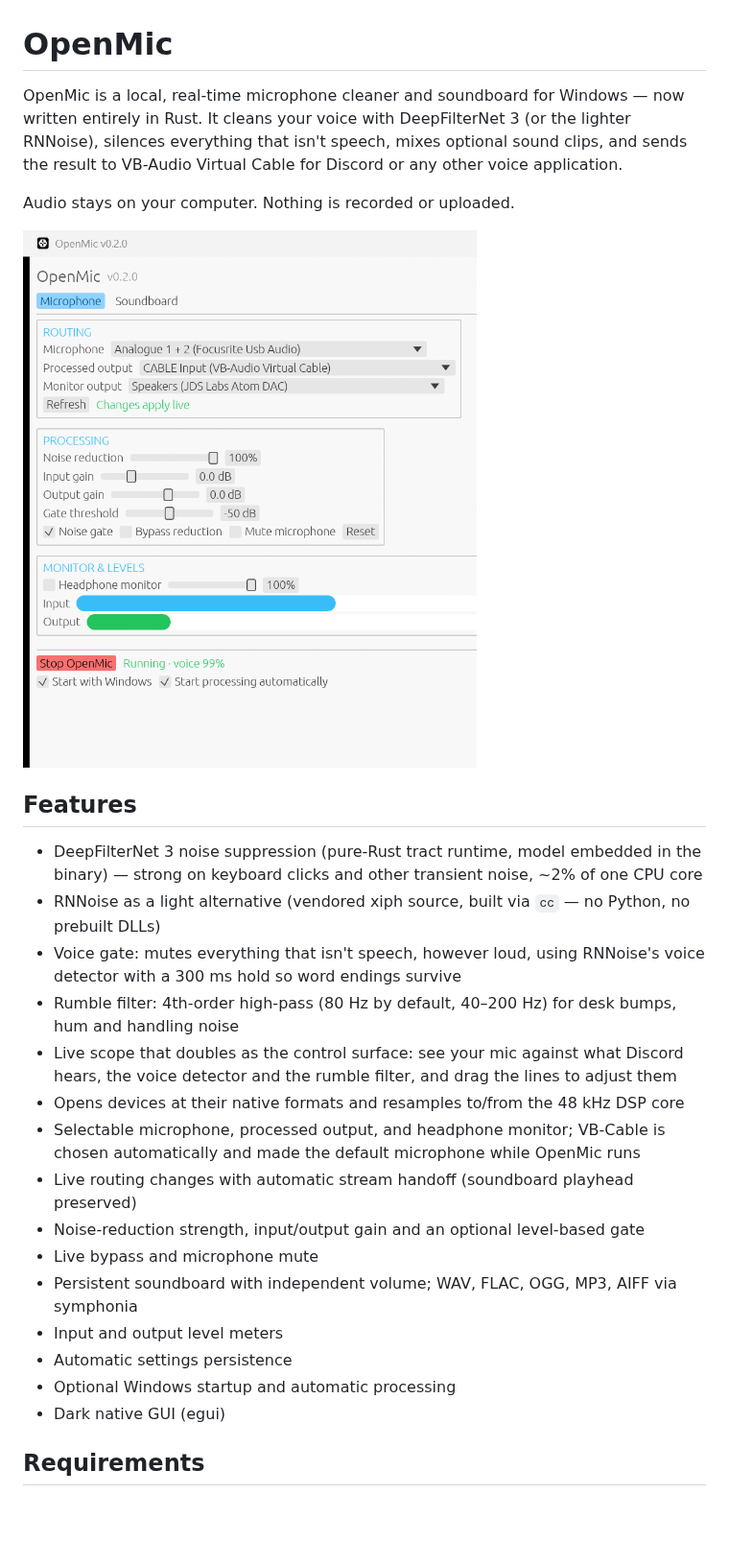
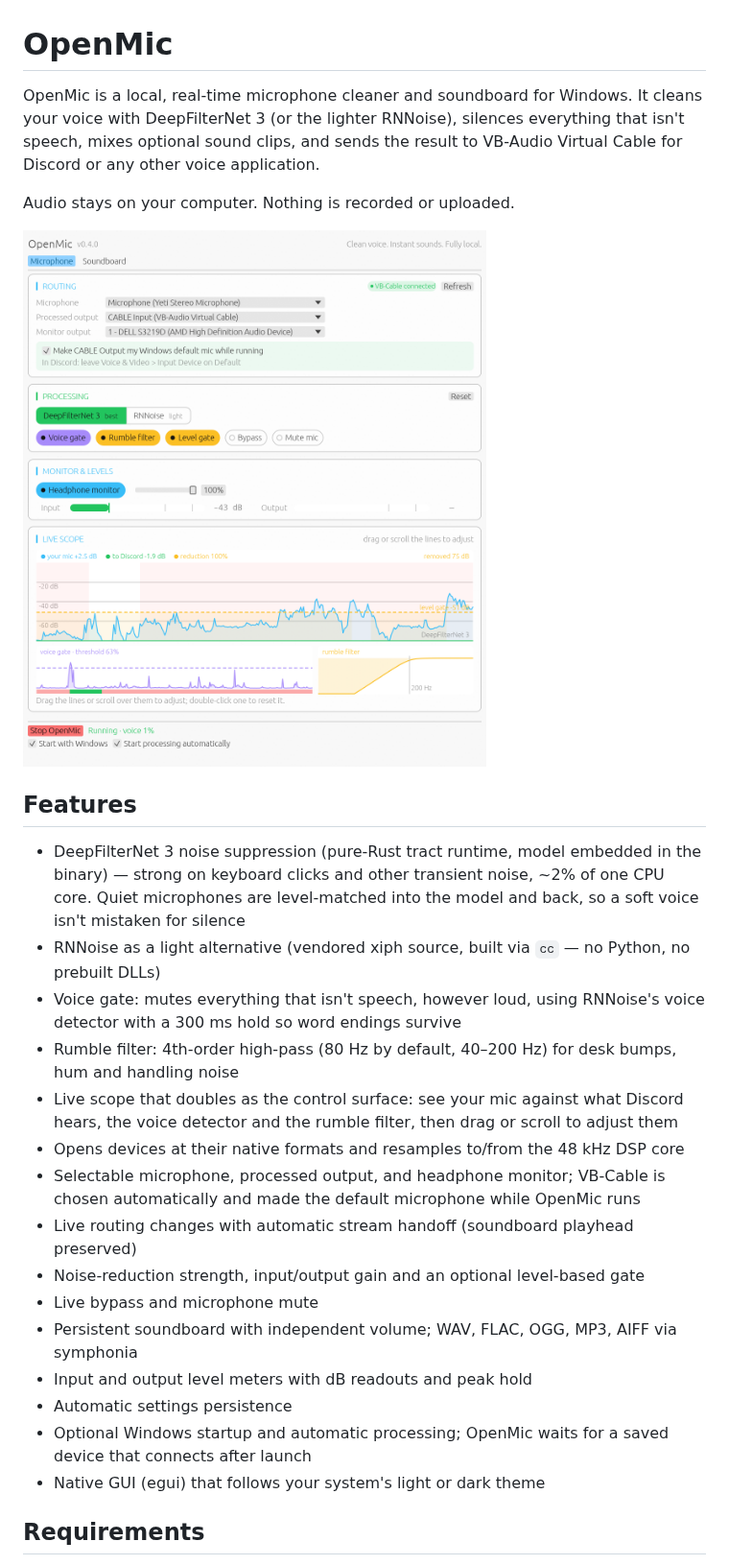
Before and after one commit to DevanMetz/openmic, a Markdown page: README.md, the part around one of its changes. Shown at 96% size. GitHub-like rendering; pictures changed too: docs/screenshot.png; blank space fills up the shorter version.

Commit message:
Update README and application screenshot

```diff
--- a/README.md
+++ b/README.md
@@ -1,6 +1,6 @@
 # OpenMic
 
-OpenMic is a local, real-time microphone cleaner and soundboard for Windows — now written entirely in Rust. It cleans your voice with DeepFilterNet 3 (or the lighter RNNoise), silences everything that isn't speech, mixes optional sound clips, and sends the result to VB-Audio Virtual Cable for Discord or any other voice application.
+OpenMic is a local, real-time microphone cleaner and soundboard for Windows. It cleans your voice with DeepFilterNet 3 (or the lighter RNNoise), silences everything that isn't speech, mixes optional sound clips, and sends the result to VB-Audio Virtual Cable for Discord or any other voice application.
 
 Audio stays on your computer. Nothing is recorded or uploaded.
 
@@ -8,21 +8,21 @@ Audio stays on your computer. Nothing is recorded or uploaded.
 
 ## Features
 
-- DeepFilterNet 3 noise suppression (pure-Rust tract runtime, model embedded in the binary) — strong on keyboard clicks and other transient noise, ~2% of one CPU core
+- DeepFilterNet 3 noise suppression (pure-Rust tract runtime, model embedded in the binary) — strong on keyboard clicks and other transient noise, ~2% of one CPU core. Quiet microphones are level-matched into the model and back, so a soft voice isn't mistaken for silence
 - RNNoise as a light alternative (vendored xiph source, built via `cc` — no Python, no prebuilt DLLs)
 - Voice gate: mutes everything that isn't speech, however loud, using RNNoise's voice detector with a 300 ms hold so word endings survive
 - Rumble filter: 4th-order high-pass (80 Hz by default, 40–200 Hz) for desk bumps, hum and handling noise
-- Live scope that doubles as the control surface: see your mic against what Discord hears, the voice detector and the rumble filter, and drag the lines to adjust them
+- Live scope that doubles as the control surface: see your mic against what Discord hears, the voice detector and the rumble filter, then drag or scroll to adjust them
 - Opens devices at their native formats and resamples to/from the 48 kHz DSP core
 - Selectable microphone, processed output, and headphone monitor; VB-Cable is chosen automatically and made the default microphone while OpenMic runs
 - Live routing changes with automatic stream handoff (soundboard playhead preserved)
 - Noise-reduction strength, input/output gain and an optional level-based gate
 - Live bypass and microphone mute
 - Persistent soundboard with independent volume; WAV, FLAC, OGG, MP3, AIFF via symphonia
-- Input and output level meters
+- Input and output level meters with dB readouts and peak hold
 - Automatic settings persistence
-- Optional Windows startup and automatic processing
-- Dark native GUI (egui)
+- Optional Windows startup and automatic processing; OpenMic waits for a saved device that connects after launch
+- Native GUI (egui) that follows your system's light or dark theme
 
 ## Requirements
 
```
Also changed, not shown: other parts of README.md (+20 -14 lines).
